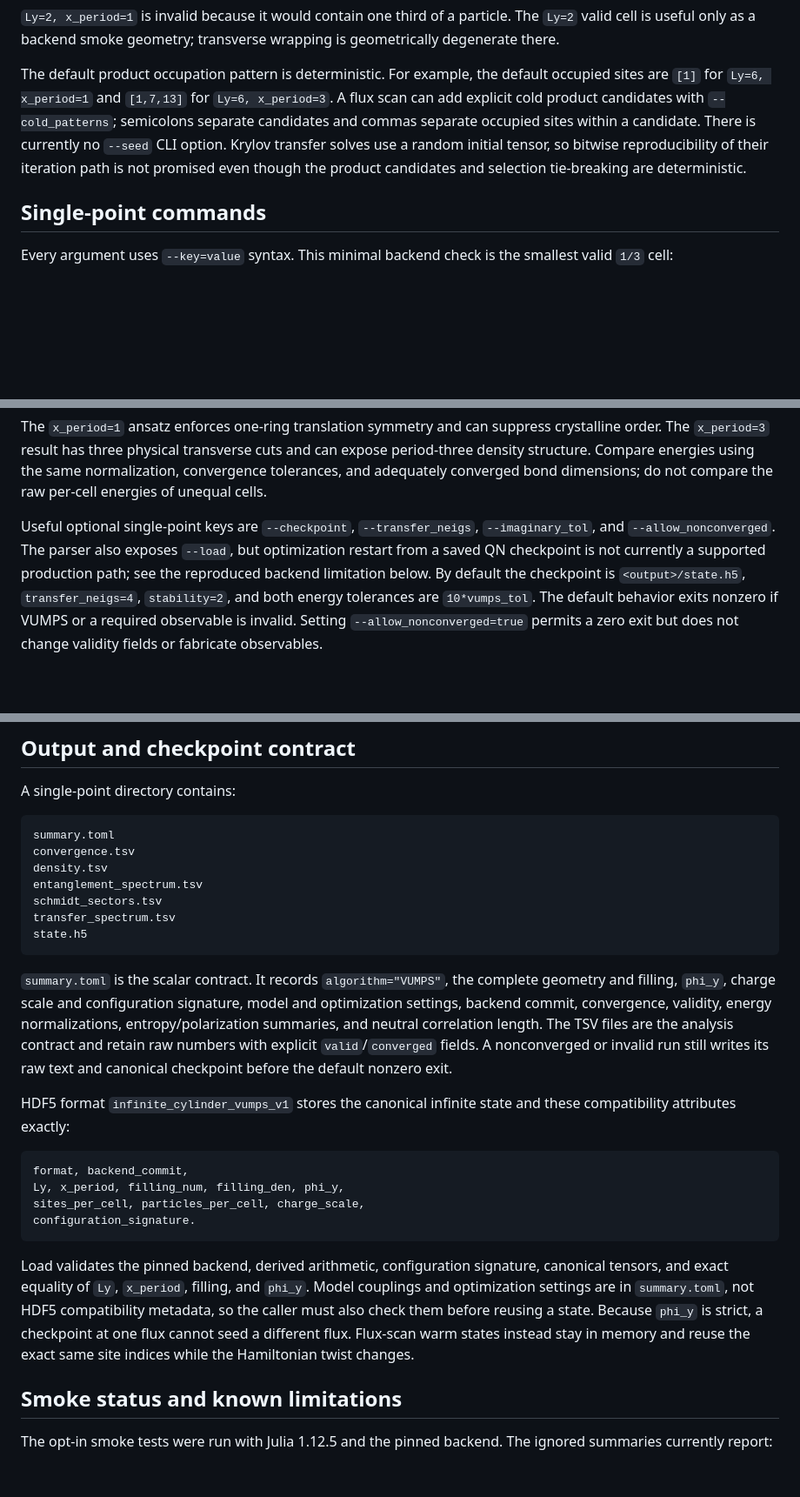
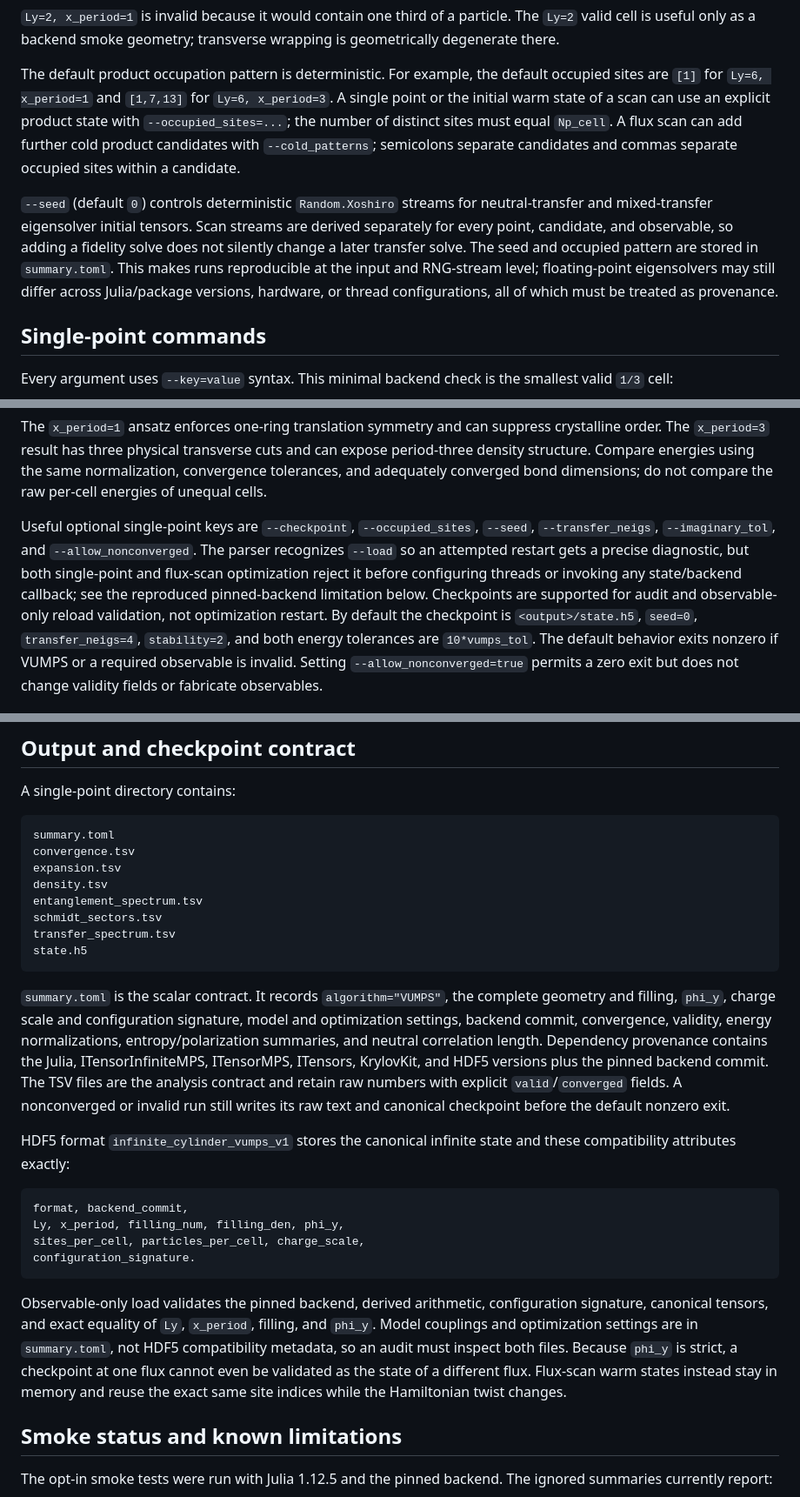
Before and after one commit to ShaShaQAQ/partial_Hall_crystal, a Markdown page: dmrg/idmrg/README.md, 3 parts joined by grey strips. Shown at 87% size. Drawn GitHub-style; blank space fills up the shorter version.

Commit message:
docs: document reproducible VUMPS diagnostics

````diff
--- a/dmrg/idmrg/README.md
+++ b/dmrg/idmrg/README.md
@@ -85,12 +85,20 @@ wrapping is geometrically degenerate there.
 
 The default product occupation pattern is deterministic. For example, the
 default occupied sites are `[1]` for `Ly=6, x_period=1` and `[1,7,13]` for
-`Ly=6, x_period=3`. A flux scan can add explicit cold product candidates with
-`--cold_patterns`; semicolons separate candidates and commas separate occupied
-sites within a candidate. There is currently no `--seed` CLI option. Krylov
-transfer solves use a random initial tensor, so bitwise reproducibility of
-their iteration path is not promised even though the product candidates and
-selection tie-breaking are deterministic.
+`Ly=6, x_period=3`. A single point or the initial warm state of a scan can use
+an explicit product state with `--occupied_sites=...`; the number of distinct
+sites must equal `Np_cell`. A flux scan can add further cold product candidates
+with `--cold_patterns`; semicolons separate candidates and commas separate
+occupied sites within a candidate.
+
+`--seed` (default `0`) controls deterministic `Random.Xoshiro` streams for
+neutral-transfer and mixed-transfer eigensolver initial tensors. Scan streams
+are derived separately for every point, candidate, and observable, so adding a
+fidelity solve does not silently change a later transfer solve. The seed and
+occupied pattern are stored in `summary.toml`. This makes runs reproducible at
+the input and RNG-stream level; floating-point eigensolvers may still differ
+across Julia/package versions, hardware, or thread configurations, all of
+which must be treated as provenance.
 
 ## Single-point commands
 
@@ -135,11 +143,14 @@ and can expose period-three density structure. Compare energies using the same
 normalization, convergence tolerances, and adequately converged bond
 dimensions; do not compare the raw per-cell energies of unequal cells.
 
-Useful optional single-point keys are `--checkpoint`, `--transfer_neigs`,
-`--imaginary_tol`, and `--allow_nonconverged`. The parser also exposes
-`--load`, but optimization restart from a saved QN checkpoint is not currently
-a supported production path; see the reproduced backend limitation below. By
-default the checkpoint is `<output>/state.h5`, `transfer_neigs=4`,
+Useful optional single-point keys are `--checkpoint`, `--occupied_sites`,
+`--seed`, `--transfer_neigs`, `--imaginary_tol`, and
+`--allow_nonconverged`. The parser recognizes `--load` so an attempted restart
+gets a precise diagnostic, but both single-point and flux-scan optimization
+reject it before configuring threads or invoking any state/backend callback;
+see the reproduced pinned-backend limitation below. Checkpoints are supported
+for audit and observable-only reload validation, not optimization restart. By
+default the checkpoint is `<output>/state.h5`, `seed=0`, `transfer_neigs=4`,
 `stability=2`, and both energy tolerances are `10*vumps_tol`. The default
 behavior exits nonzero if VUMPS or a required observable is invalid. Setting
 `--allow_nonconverged=true` permits a zero exit but does not change validity
@@ -300,6 +318,7 @@ A single-point directory contains:
 ```text
 summary.toml
 convergence.tsv
+expansion.tsv
 density.tsv
 entanglement_spectrum.tsv
 schmidt_sectors.tsv
@@ -311,7 +330,9 @@ state.h5
 complete geometry and filling, `phi_y`, charge scale and configuration
 signature, model and optimization settings, backend commit, convergence,
 validity, energy normalizations, entropy/polarization summaries, and neutral
-correlation length. The TSV files are the analysis contract and retain raw
+correlation length. Dependency provenance contains the Julia,
+ITensorInfiniteMPS, ITensorMPS, ITensors, KrylovKit, and HDF5 versions plus the
+pinned backend commit. The TSV files are the analysis contract and retain raw
 numbers with explicit `valid`/`converged` fields. A nonconverged or invalid run
 still writes its raw text and canonical checkpoint before the default nonzero
 exit.
@@ -326,13 +347,14 @@ sites_per_cell, particles_per_cell, charge_scale,
 configuration_signature.
 ```
 
-Load validates the pinned backend, derived arithmetic, configuration signature,
-canonical tensors, and exact equality of `Ly`, `x_period`, filling, and
-`phi_y`. Model couplings and optimization settings are in `summary.toml`, not
-HDF5 compatibility metadata, so the caller must also check them before reusing
-a state. Because `phi_y` is strict, a checkpoint at one flux cannot seed a
-different flux. Flux-scan warm states instead stay in memory and reuse the
-exact same site indices while the Hamiltonian twist changes.
+Observable-only load validates the pinned backend, derived arithmetic,
+configuration signature, canonical tensors, and exact equality of `Ly`,
+`x_period`, filling, and `phi_y`. Model couplings and optimization settings are
+in `summary.toml`, not HDF5 compatibility metadata, so an audit must inspect
+both files. Because `phi_y` is strict, a checkpoint at one flux cannot even be
+validated as the state of a different flux. Flux-scan warm states instead stay
+in memory and reuse the exact same site indices while the Hamiltonian twist
+changes.
 
 ## Smoke status and known limitations
 
````
Also changed, not shown: other parts of dmrg/idmrg/README.md (+15 -8 lines).
